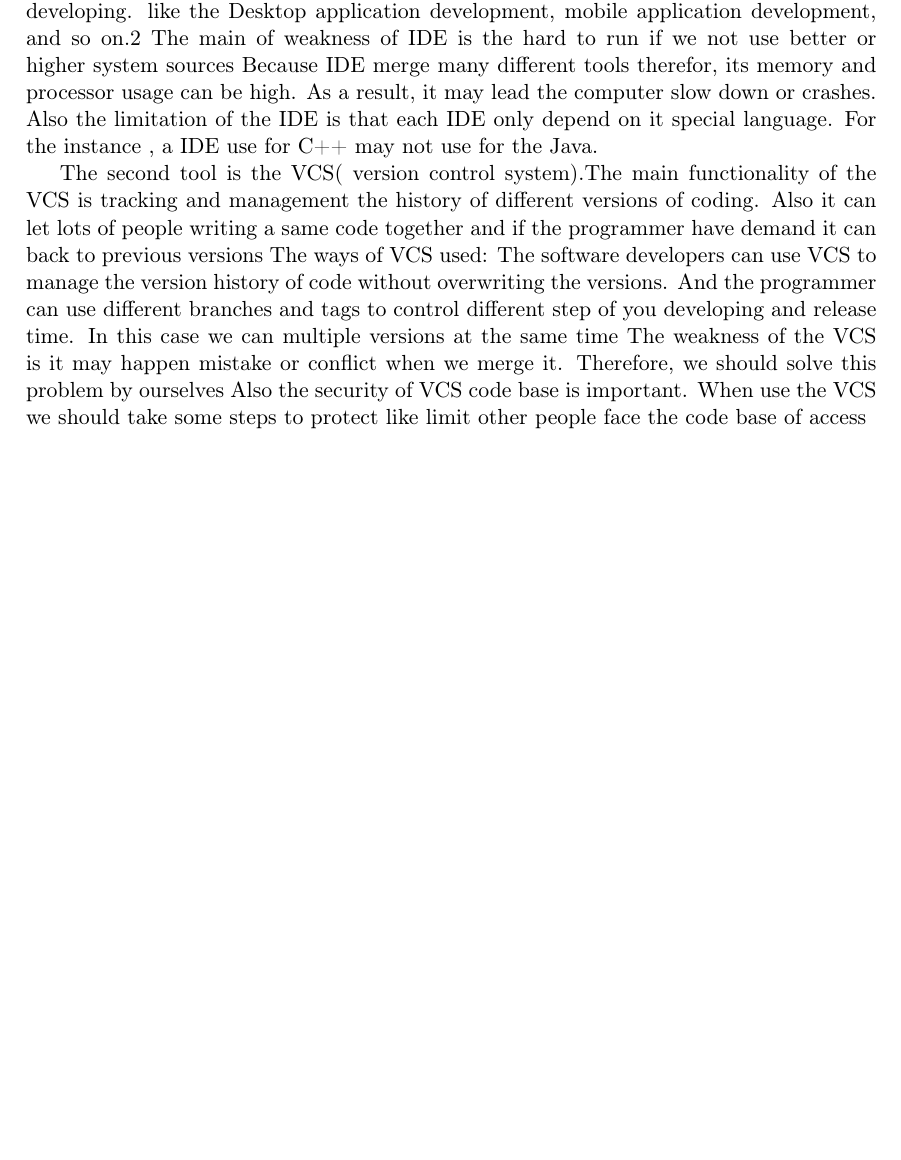
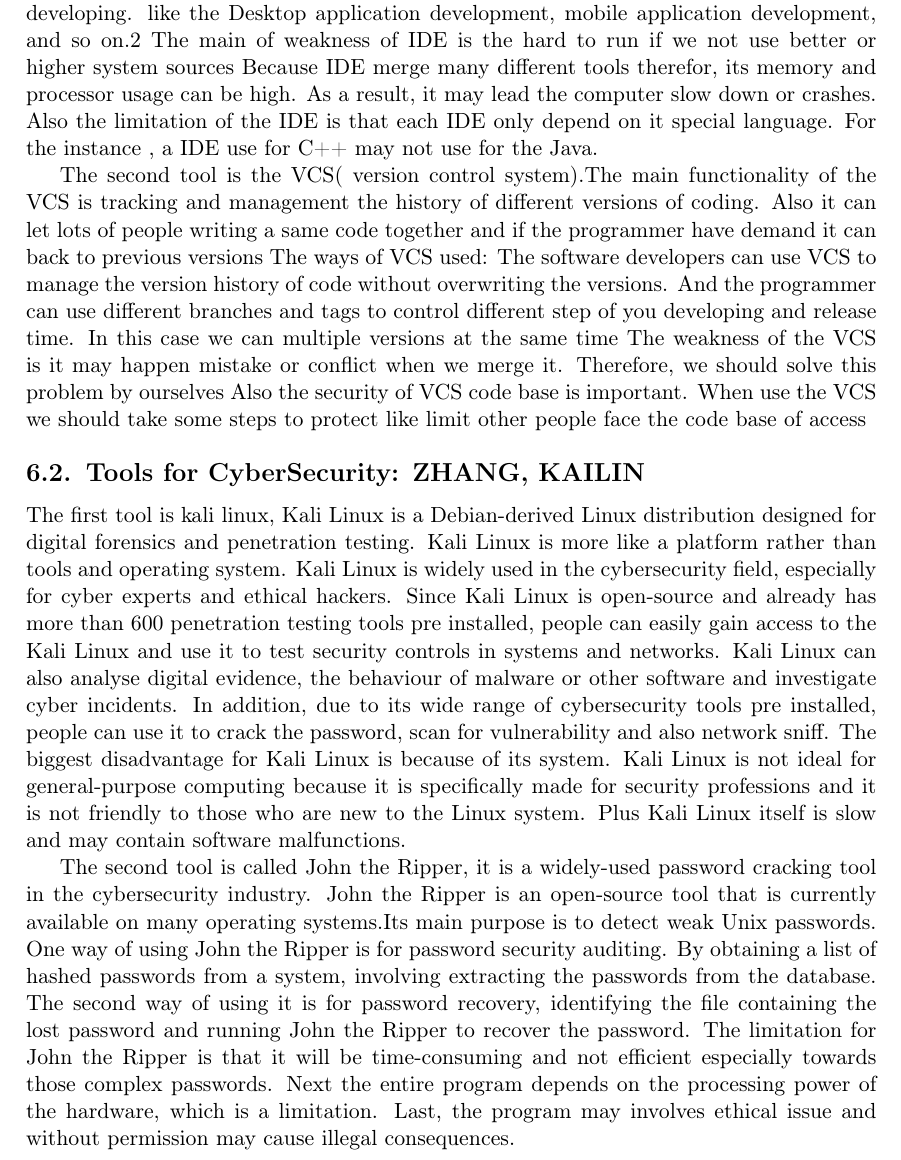
Before and after one commit to Iambehindyou2/Info1111skill-new-, a LaTeX document (Skill Submission 1/Learning.tex): part of page 8 of 9, cut so that both start at the same text, the shorter picture padded with empty space. Compiled offline with pdfLaTeX.

Commit message:
Update Learning.tex
level b for ZHANG KAILIN

```diff
--- a/Skill Submission 1/Learning.tex
+++ b/Skill Submission 1/Learning.tex
@@ -179,6 +179,14 @@
 The software developers can use VCS to manage the version history of code without overwriting the versions. And the programmer can use different branches and tags to control different step of you developing and release time. In this case we can multiple versions at the same time
 The weakness of the VCS is it may happen mistake or conflict when we merge it. Therefore, we should solve this problem by ourselves Also the security of VCS code base is important. When use the VCS we should take some steps to protect like limit other people face the code base of access
 
+\subsection{Tools for CyberSecurity: ZHANG, KAILIN }
+The first tool is kali linux, Kali Linux is a Debian-derived Linux distribution designed for digital forensics and penetration testing. Kali Linux is more like a platform rather than tools and operating system. Kali Linux is widely used in the cybersecurity field, especially for cyber experts and ethical hackers.
+Since Kali Linux is open-source and already has more than 600 penetration testing tools pre installed, people can easily gain access to the Kali Linux and use it to test security controls in systems and networks. Kali Linux can also analyse digital evidence, the behaviour of malware or other software and investigate cyber incidents. In addition, due to its wide range of cybersecurity tools pre installed, people can use it to crack the password, scan for vulnerability and also network sniff.
+The biggest disadvantage for Kali Linux is because of its system. Kali Linux is not ideal for general-purpose computing because it is specifically made for security professions and it is not friendly to those who are new to the Linux system. Plus Kali Linux itself is slow and may contain software malfunctions.
+
+The second tool is called John the Ripper, it is a widely-used password cracking tool in the cybersecurity industry. John the Ripper is an open-source tool that is currently available on many operating systems.Its main purpose is to detect weak Unix passwords.
+One way of using John the Ripper is for password security auditing. By obtaining a list of hashed passwords from a system, involving extracting the passwords from the database. The second way of using it is for password recovery, identifying the file containing the lost password and running John the Ripper to recover the password.
+The limitation for John the Ripper is that it will be time-consuming and not efficient especially towards those complex passwords. Next the entire program depends on the processing power of the hardware, which is a limitation. Last, the program may involves ethical issue and without permission may cause illegal consequences.
 
 
 
```
